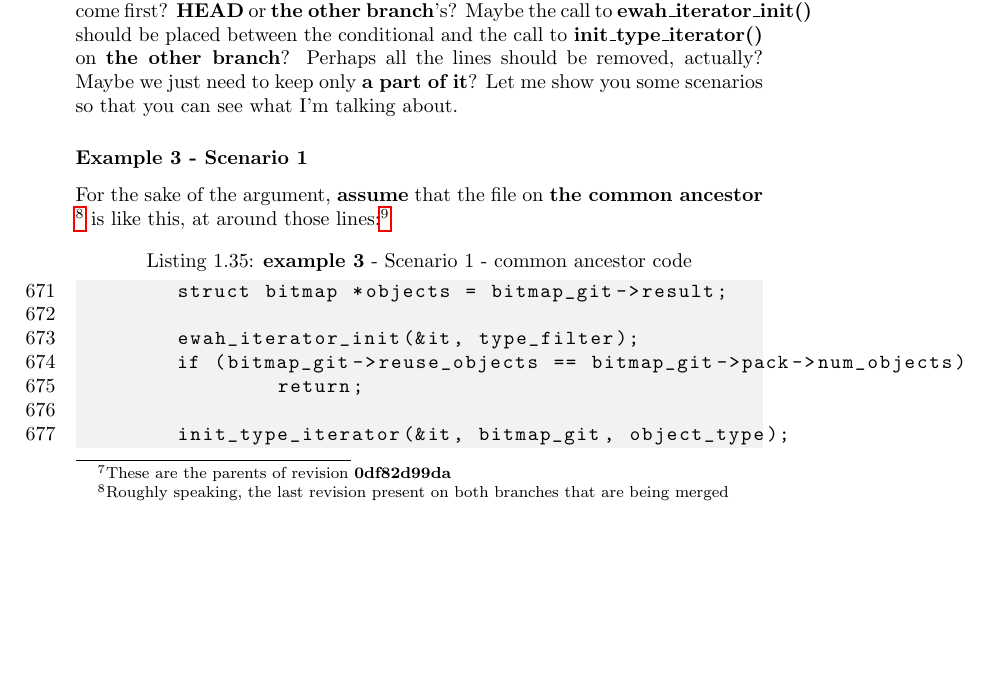
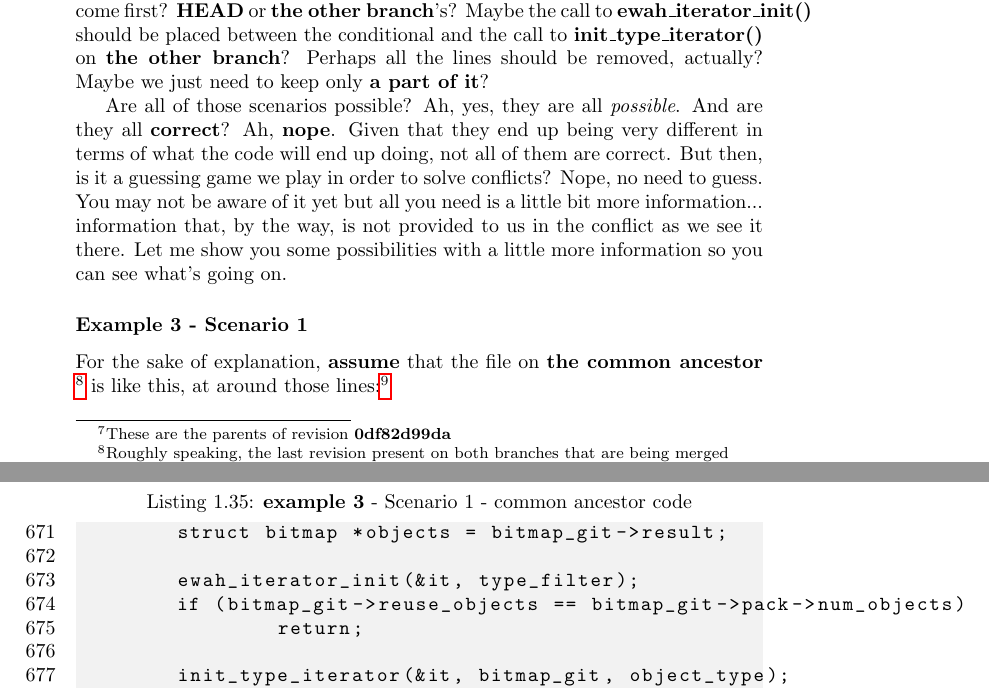
Before and after one commit to eantoranz/conflict_book, a LaTeX thesis (latex/main.tex, which reads latex/01_02_3_sided_coin.tex): part of page 20 of 46 before the commit and two parts of pages 20 and 21 of 46 after it, the two joined at a grey line, cut so that both start at the same text, the shorter picture padded with empty space. Compiled offline with pdfLaTeX.

Commit message:
Little wording change in 3-sided coin

```diff
--- a/latex/01_02_3_sided_coin.tex
+++ b/latex/01_02_3_sided_coin.tex
@@ -29,12 +29,18 @@ are the parents of revision {\bf 0df82d99da}}. You end up with a conflict in {\b
 I hear you this time. Let's keep {\it all the lines}, you say? Which block should come first? {\bf HEAD} or
 {\bf the other branch}'s? Maybe the call to {\bf ewah\_iterator\_init()} should be placed between the conditional and
 the call to {\bf init\_type\_iterator()} on {\bf the other branch}? Perhaps all the lines should be removed, actually?
-Maybe we just need to keep only {\bf a part of it}? Let me show you some scenarios so that you can see what I'm talking about.
+Maybe we just need to keep only {\bf a part of it}?
+
+Are all of those scenarios possible? Ah, yes, they are all {\it possible}. And are they all {\it\bf correct}? Ah, {\bf nope}.
+Given that they end up being very different in terms of what the code will end up doing, not all of them are correct. But then,
+is it a guessing game we play in order to solve conflicts? Nope, no need to guess. You may not be aware of it yet but all you
+need is a little bit more information... information that, by the way, is not provided to us in the conflict as we see it there.
+Let me show you some possibilities with a little more information so you can see what's going on.
 
 \subsubsection{Example 3 - Scenario 1}
-For the sake of the argument, {\bf assume} that the file on {\bf the common ancestor} \footnote{Roughly speaking, the last revision
-present on both branches that are being merged} is like this, at around those lines:\footnote{This is not the real contents
-of {\bf the common ancestor}, by the way. I just want you to assume that this be the case}
+For the sake of explanation, {\bf assume} that the file on {\bf the common ancestor} \footnote{Roughly speaking, the last revision
+present on both branches that are being merged} is like this, at around those lines:\footnote{This is {\bf not} the real contents
+of {\bf the common ancestor}, by the way. I just want you to {\it assume} that this be the case}
 
 \begin{lstlisting}[style=c_style, firstnumber=671, caption={\bf example 3} - Scenario 1 - common ancestor code]
 	struct bitmap *objects = bitmap_git->result;
```
